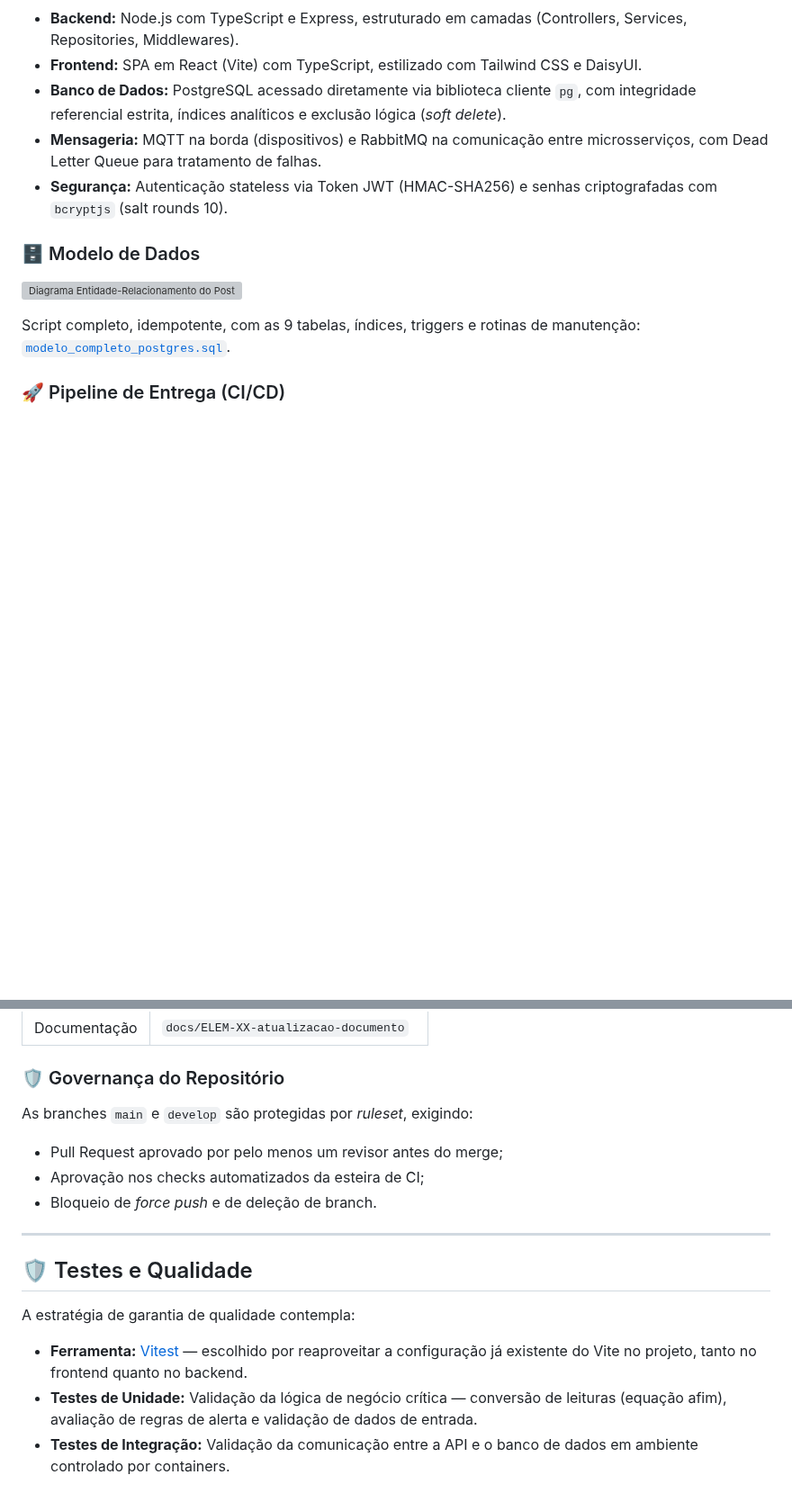
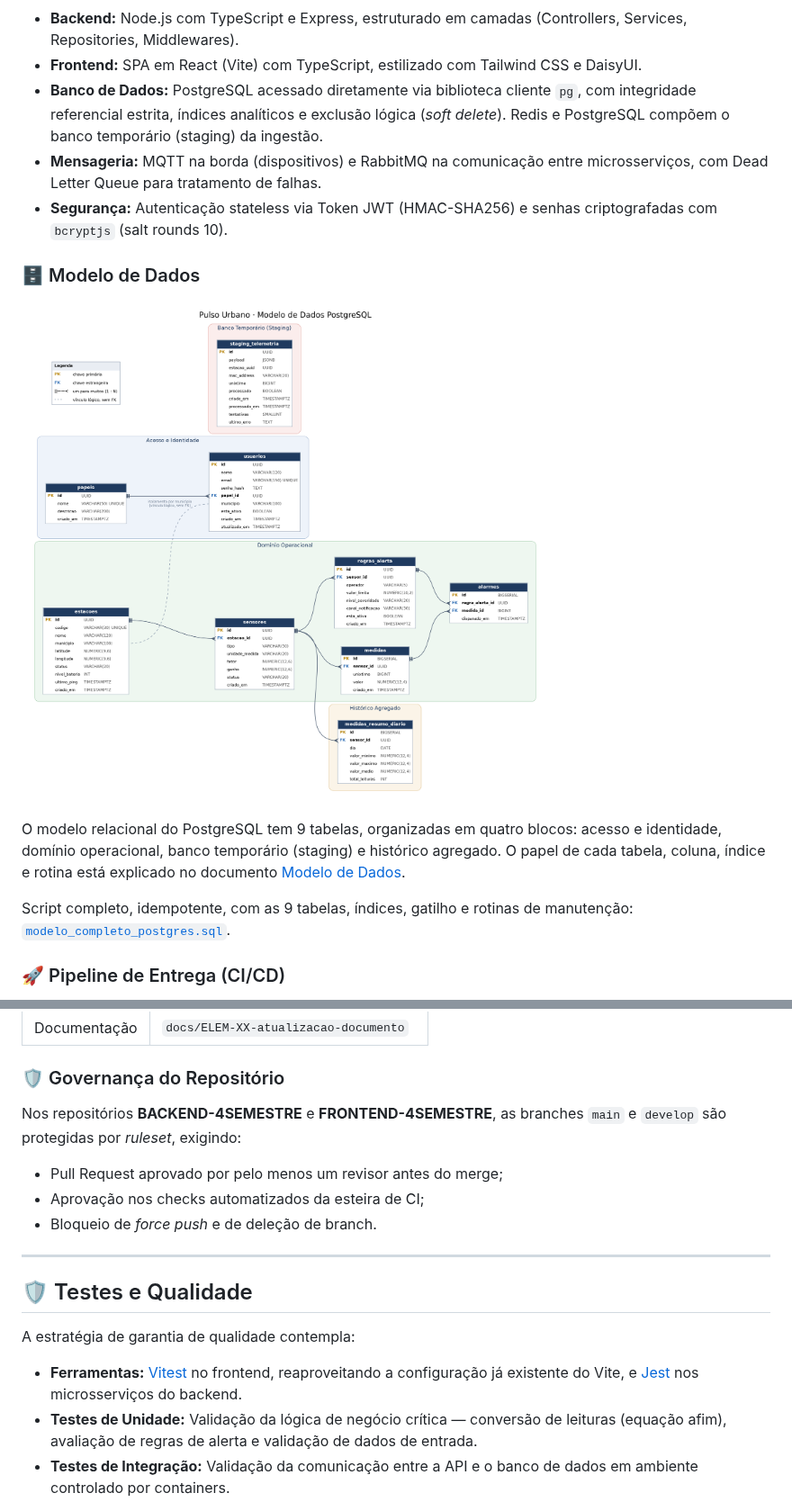
Before and after one commit to ELEMENTARES-DSM/API-4SEMESTRE, a Markdown page: README.md, 2 parts joined by grey strips. Shown at 90% size. GitHub-like rendering; pictures changed too: docs/modelo_er.png (added); blank space fills up the shorter version; grey boxes are pictures that could not be loaded.

```diff
--- a/README.md
+++ b/README.md
@@ -244,7 +248,7 @@ Os serviços de domínio (autenticação, gestão de estações, análise de dad
 
 * **Backend:** Node.js com TypeScript e Express, estruturado em camadas (Controllers, Services, Repositories, Middlewares).
 * **Frontend:** SPA em React (Vite) com TypeScript, estilizado com Tailwind CSS e DaisyUI.
-* **Banco de Dados:** PostgreSQL acessado diretamente via biblioteca cliente `pg`, com integridade referencial estrita, índices analíticos e exclusão lógica (*soft delete*).
+* **Banco de Dados:** PostgreSQL acessado diretamente via biblioteca cliente `pg`, com integridade referencial estrita, índices analíticos e exclusão lógica (*soft delete*). Redis e PostgreSQL compõem o banco temporário (staging) da ingestão.
 * **Mensageria:** MQTT na borda (dispositivos) e RabbitMQ na comunicação entre microsserviços, com Dead Letter Queue para tratamento de falhas.
 * **Segurança:** Autenticação stateless via Token JWT (HMAC-SHA256) e senhas criptografadas com `bcryptjs` (salt rounds 10).
 
@@ -252,7 +256,9 @@ Os serviços de domínio (autenticação, gestão de estações, análise de dad
 
 ![Diagrama Entidade-Relacionamento do PostgreSQL](docs/modelo_er.png)
 
-Script completo, idempotente, com as 9 tabelas, índices, triggers e rotinas de manutenção: [`modelo_completo_postgres.sql`](docs/modelo_completo_postgres.sql).
+O modelo relacional do PostgreSQL tem 9 tabelas, organizadas em quatro blocos: acesso e identidade, domínio operacional, banco temporário (staging) e histórico agregado. O papel de cada tabela, coluna, índice e rotina está explicado no documento [Modelo de Dados](docs/Modelo_de_Dados.pdf).
+
+Script completo, idempotente, com as 9 tabelas, índices, gatilho e rotinas de manutenção: [`modelo_completo_postgres.sql`](docs/modelo_completo_postgres.sql).
 
 ### 🚀 Pipeline de Entrega (CI/CD)
 
@@ -294,7 +300,7 @@ git commit -m "chore: Ajustada configuracao de dependencias do package.json"
 
 ### 🛡️ Governança do Repositório
 
-As branches `main` e `develop` são protegidas por *ruleset*, exigindo:
+Nos repositórios **BACKEND-4SEMESTRE** e **FRONTEND-4SEMESTRE**, as branches `main` e `develop` são protegidas por *ruleset*, exigindo:
 
 * Pull Request aprovado por pelo menos um revisor antes do merge;
 * Aprovação nos checks automatizados da esteira de CI;
@@ -306,7 +312,7 @@ As branches `main` e `develop` são protegidas por *ruleset*, exigindo:
 
 A estratégia de garantia de qualidade contempla:
 
-* **Ferramenta:** [Vitest](https://vitest.dev/) — escolhido por reaproveitar a configuração já existente do Vite no projeto, tanto no frontend quanto no backend.
+* **Ferramentas:** [Vitest](https://vitest.dev/) no frontend, reaproveitando a configuração já existente do Vite, e [Jest](https://jestjs.io/) nos microsserviços do backend.
 * **Testes de Unidade:** Validação da lógica de negócio crítica — conversão de leituras (equação afim), avaliação de regras de alerta e validação de dados de entrada.
 * **Testes de Integração:** Validação da comunicação entre a API e o banco de dados em ambiente controlado por containers.
 * **Testes de API:** Validação de contratos HTTP, status codes (200, 201, 400, 401, 403, 409) e payloads.
```
Also changed, not shown: other parts of README.md (+90 -27 lines), 2 other files.
